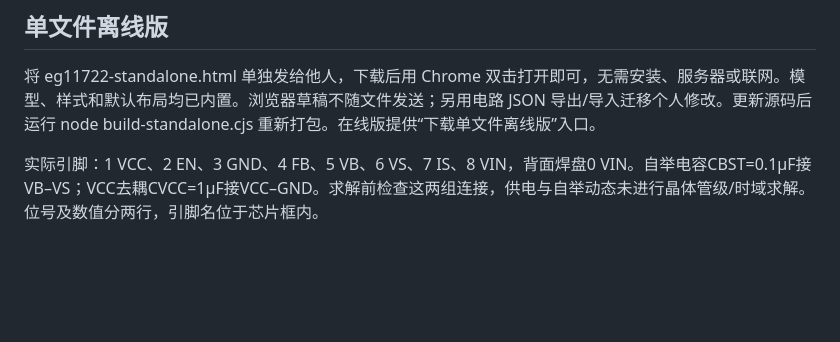
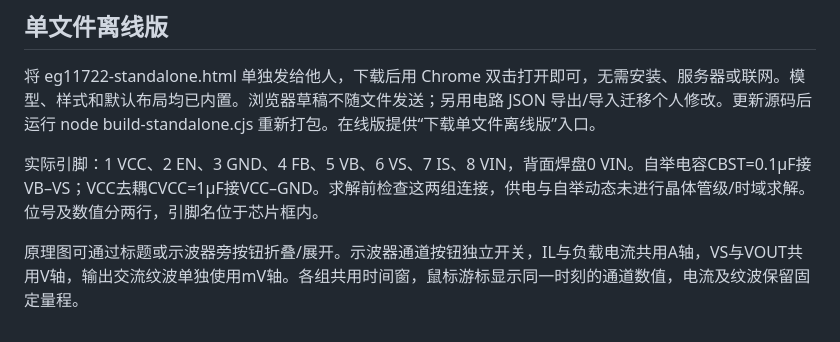
Before and after one commit to panmingzhu0925-png/eg11722-lab, a Markdown page: README.md, the part around the change. Rendered like a GitHub page; blank space fills up the shorter version.

Commit message:
Synchronized multichannel scope and latest default: README.md

```diff
--- a/README.md
+++ b/README.md
@@ -37,3 +37,6 @@ EN引脚及默认470kΩ VIN上拉已建模，EN状态由电路连接决定，支
 将 eg11722-standalone.html 单独发给他人，下载后用 Chrome 双击打开即可，无需安装、服务器或联网。模型、样式和默认布局均已内置。浏览器草稿不随文件发送；另用电路 JSON 导出/导入迁移个人修改。更新源码后运行 node build-standalone.cjs 重新打包。在线版提供“下载单文件离线版”入口。
 
 实际引脚：1 VCC、2 EN、3 GND、4 FB、5 VB、6 VS、7 IS、8 VIN，背面焊盘0 VIN。自举电容CBST=0.1µF接VB–VS；VCC去耦CVCC=1µF接VCC–GND。求解前检查这两组连接，供电与自举动态未进行晶体管级/时域求解。位号及数值分两行，引脚名位于芯片框内。
+
+
+原理图可通过标题或示波器旁按钮折叠/展开。示波器通道按钮独立开关，IL与负载电流共用A轴，VS与VOUT共用V轴，输出交流纹波单独使用mV轴。各组共用时间窗，鼠标游标显示同一时刻的通道数值，电流及纹波保留固定量程。
```
